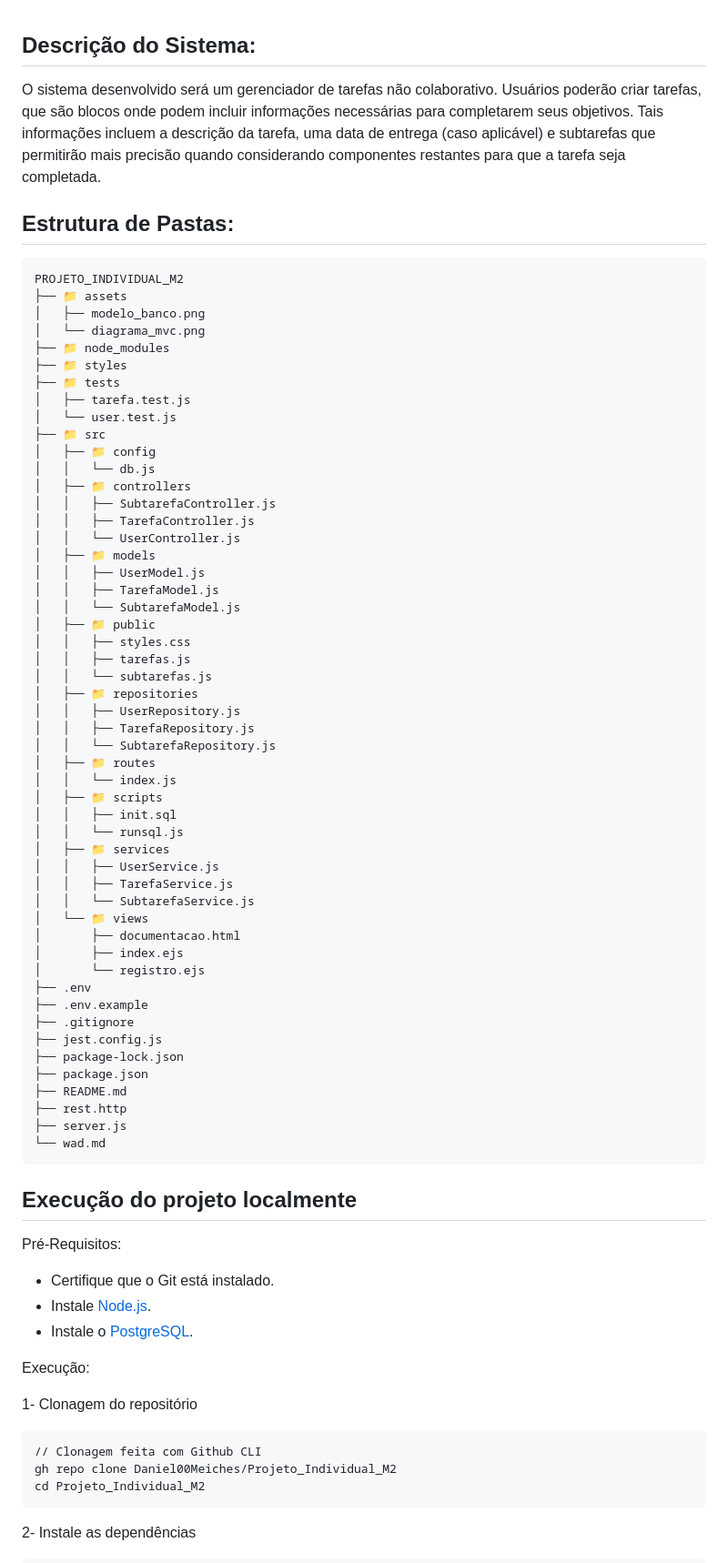
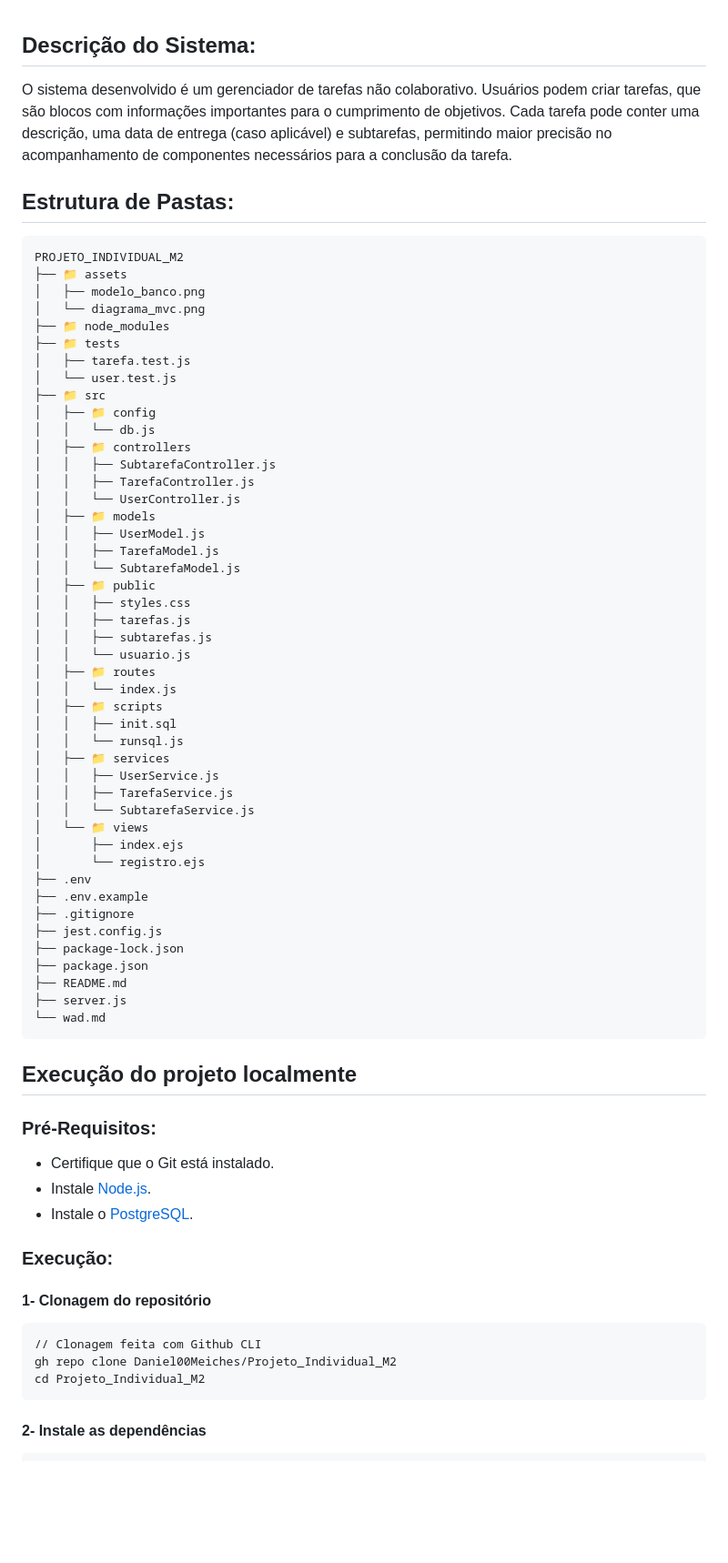
Before and after one commit to Daniel00Meiches/Projeto_Individual_M2, a Markdown page: README.md, the part around one of its changes. Shown at 91% size. Drawn GitHub-style; blank space fills up the shorter version.

````diff
--- a/README.md
+++ b/README.md
@@ -1,6 +1,6 @@
 ## Descrição do Sistema:
 
-O sistema desenvolvido será um gerenciador de tarefas não colaborativo. Usuários poderão criar tarefas, que são blocos onde podem incluir informações necessárias para completarem seus objetivos. Tais informações incluem a descrição da tarefa, uma data de entrega (caso aplicável) e subtarefas que permitirão mais precisão quando considerando componentes restantes para que a tarefa seja completada.
+O sistema desenvolvido é um gerenciador de tarefas não colaborativo. Usuários podem criar tarefas, que são blocos com informações importantes para o cumprimento de objetivos. Cada tarefa pode conter uma descrição, uma data de entrega (caso aplicável) e subtarefas, permitindo maior precisão no acompanhamento de componentes necessários para a conclusão da tarefa.
 
 ## Estrutura de Pastas:
 
@@ -10,7 +10,6 @@ PROJETO_INDIVIDUAL_M2
 │   ├── modelo_banco.png
 │   └── diagrama_mvc.png
 ├── 📁 node_modules
-├── 📁 styles
 ├── 📁 tests
 │   ├── tarefa.test.js
 │   └── user.test.js
@@ -28,11 +27,8 @@ PROJETO_INDIVIDUAL_M2
 │   ├── 📁 public
 │   │   ├── styles.css
 │   │   ├── tarefas.js
-│   │   └── subtarefas.js
-│   ├── 📁 repositories
-│   │   ├── UserRepository.js
-│   │   ├── TarefaRepository.js
-│   │   └── SubtarefaRepository.js
+│   │   ├── subtarefas.js
+│   │   └── usuario.js
 │   ├── 📁 routes
 │   │   └── index.js
 │   ├── 📁 scripts
@@ -43,7 +39,6 @@ PROJETO_INDIVIDUAL_M2
 │   │   ├── TarefaService.js
 │   │   └── SubtarefaService.js
 │   └── 📁 views
-│       ├── documentacao.html
 │       ├── index.ejs
 │       └── registro.ejs
 ├── .env
@@ -53,26 +48,25 @@ PROJETO_INDIVIDUAL_M2
 ├── package-lock.json
 ├── package.json
 ├── README.md
-├── rest.http
 ├── server.js
 └── wad.md
 ```
 
 ## Execução do projeto localmente
 
-Pré-Requisitos:
+### Pré-Requisitos:
 - Certifique que o Git está instalado.
 - Instale [Node.js](https://nodejs.org/pt).
 - Instale o [PostgreSQL](https://www.postgresql.org/).
 
-Execução:
+### Execução:
 
-1- Clonagem do repositório
+#### 1- Clonagem do repositório
 ```
 // Clonagem feita com Github CLI
 gh repo clone Daniel00Meiches/Projeto_Individual_M2
 cd Projeto_Individual_M2
 ```
 
-2- Instale as dependências
+#### 2- Instale as dependências
 ```
````
Also changed, not shown: other parts of README.md (+34 -14 lines).
